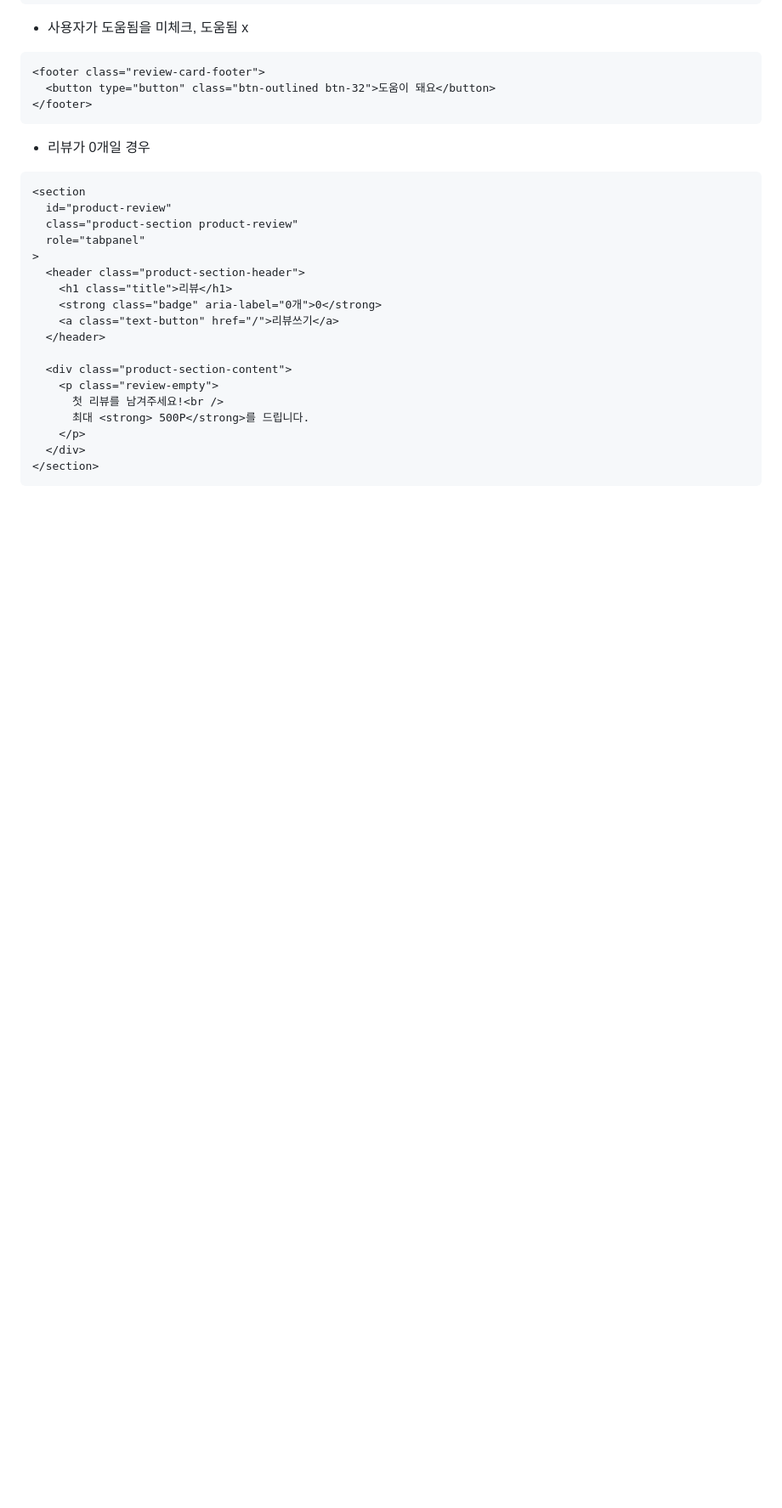
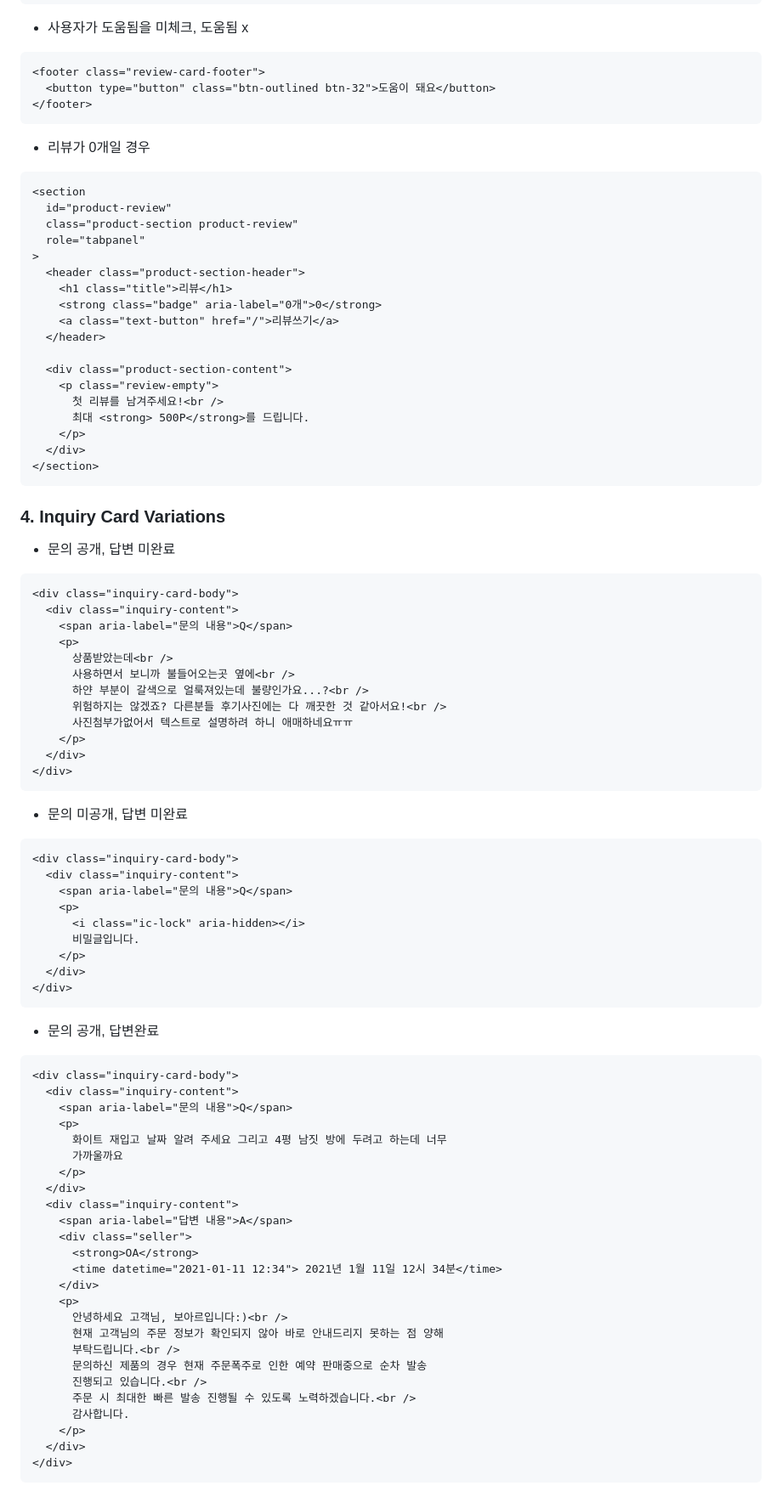
Before and after one commit to Inna-decsgr/tomorrow-house, a Markdown page: README.md, the part around the change printed below. Shown: that part at 85% size. GitHub-like rendering; blank space fills up the shorter version.

````diff
--- a/README.md
+++ b/README.md
@@ -220,3 +220,66 @@
   </div>
 </section>
 ```
+
+### 4. Inquiry Card Variations
+
+- 문의 공개, 답변 미완료
+
+```html
+<div class="inquiry-card-body">
+  <div class="inquiry-content">
+    <span aria-label="문의 내용">Q</span>
+    <p>
+      상품받았는데<br />
+      사용하면서 보니까 불들어오는곳 옆에<br />
+      하얀 부분이 갈색으로 얼룩져있는데 불량인가요...?<br />
+      위험하지는 않겠죠? 다른분들 후기사진에는 다 깨끗한 것 같아서요!<br />
+      사진첨부가없어서 텍스트로 설명하려 하니 애매하네요ㅠㅠ
+    </p>
+  </div>
+</div>
+```
+
+- 문의 미공개, 답변 미완료
+
+```html
+<div class="inquiry-card-body">
+  <div class="inquiry-content">
+    <span aria-label="문의 내용">Q</span>
+    <p>
+      <i class="ic-lock" aria-hidden></i>
+      비밀글입니다.
+    </p>
+  </div>
+</div>
+```
+
+- 문의 공개, 답변완료
+
+```html
+<div class="inquiry-card-body">
+  <div class="inquiry-content">
+    <span aria-label="문의 내용">Q</span>
+    <p>
+      화이트 재입고 날짜 알려 주세요 그리고 4평 남짓 방에 두려고 하는데 너무
+      가까울까요
+    </p>
+  </div>
+  <div class="inquiry-content">
+    <span aria-label="답변 내용">A</span>
+    <div class="seller">
+      <strong>OA</strong>
+      <time datetime="2021-01-11 12:34"> 2021년 1월 11일 12시 34분</time>
+    </div>
+    <p>
+      안녕하세요 고객님, 보아르입니다:)<br />
+      현재 고객님의 주문 정보가 확인되지 않아 바로 안내드리지 못하는 점 양해
+      부탁드립니다.<br />
+      문의하신 제품의 경우 현재 주문폭주로 인한 예약 판매중으로 순차 발송
+      진행되고 있습니다.<br />
+      주문 시 최대한 빠른 발송 진행될 수 있도록 노력하겠습니다.<br />
+      감사합니다.
+    </p>
+  </div>
+</div>
+```
````
Also changed, not shown: other parts of README.md (+1 -1 lines).
